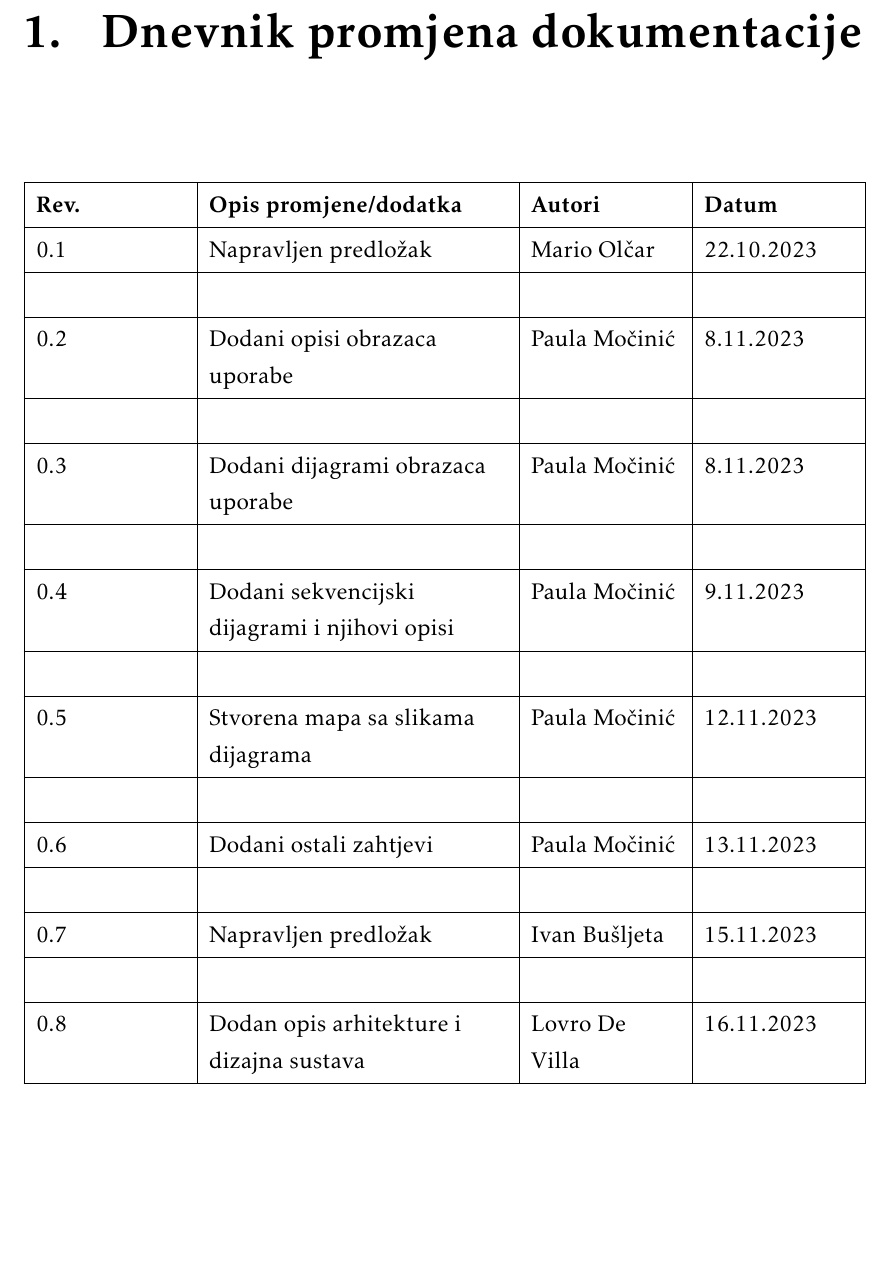
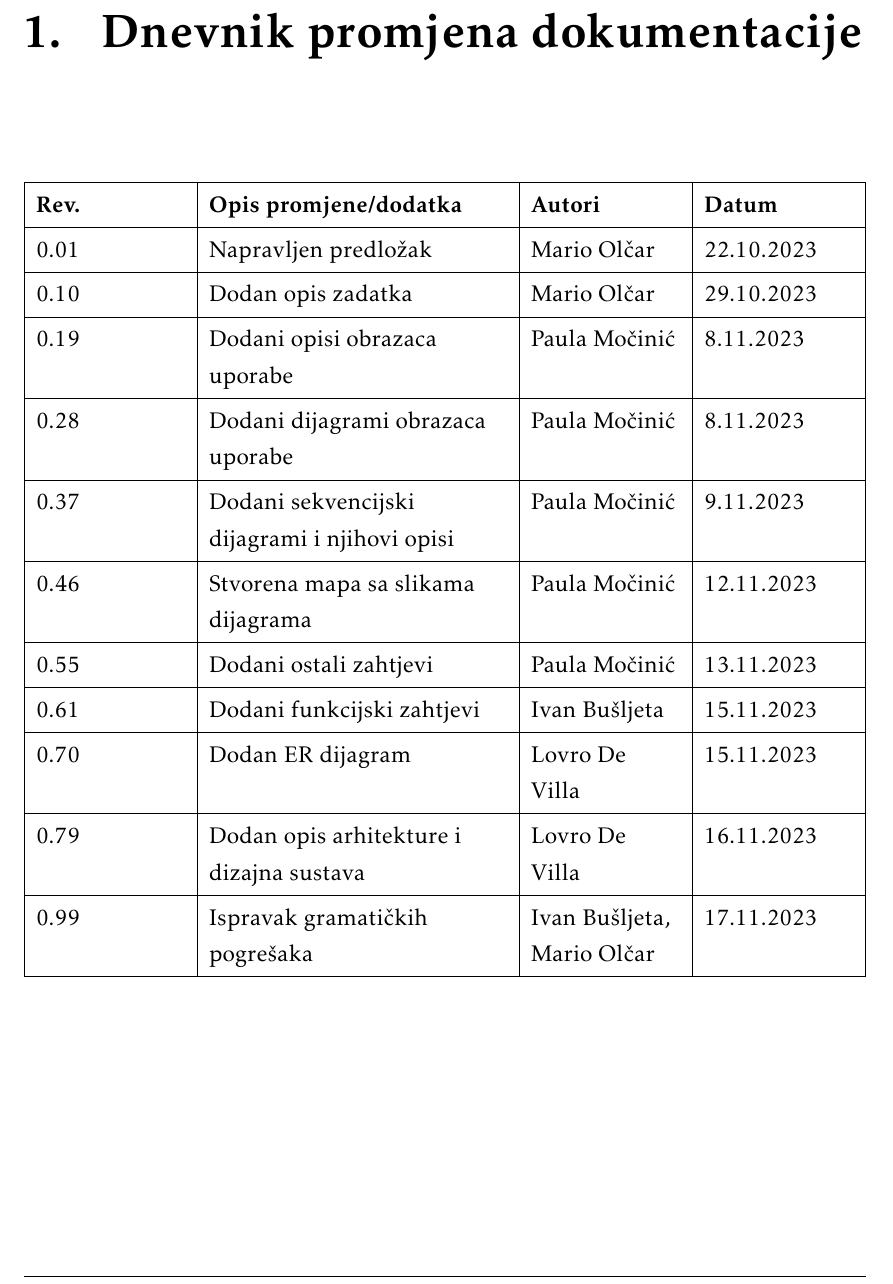
Before and after one commit to marioolcar/LETECI_MEDVJEDICI, a LaTeX document (Dokumentacija/PROGI_2023_LETECI_MEDVJEDICI_v1_0.tex, which reads Dokumentacija/Dnevnik_promjena_dokumentacije.tex): part of page 3 of 25, cut so that both start at the same text, the shorter picture padded with empty space. Compiled offline with pdfLaTeX.

Commit message:
Ispravci i uređen dnevnik promjena dokumentacije

```diff
--- a/Dokumentacija/Dnevnik_promjena_dokumentacije.tex
+++ b/Dokumentacija/Dnevnik_promjena_dokumentacije.tex
@@ -12,22 +12,19 @@
 	} %definicija širine tablice, širine stupaca, poravnanje i broja redaka naslova tablice
 	\hline
 	\textbf{Rev.} & \textbf{Opis promjene/dodatka}	&  	\textbf{Autori}  & \textbf{Datum}	\\ \hline
-	0.1	& Napravljen predložak & Mario Olčar  & 22.10.2023	\\ \hline
-	\\ \hline
-	0.2	& Dodani opisi obrazaca uporabe & Paula Močinić  & 8.11.2023	\\ \hline
-	\\ \hline
-	0.3	& Dodani dijagrami obrazaca uporabe & Paula Močinić  & 8.11.2023	\\ \hline
-	\\ \hline
-	0.4	& Dodani sekvencijski dijagrami i njihovi opisi & Paula Močinić  & 9.11.2023	\\ \hline
-	\\ \hline
-	0.5	& Stvorena mapa sa slikama dijagrama & Paula Močinić  & 12.11.2023	\\ \hline
-	\\ \hline
-	0.6	& Dodani ostali zahtjevi & Paula Močinić  & 13.11.2023	\\ \hline
-	\\ \hline
-	0.7	& Napravljen predložak & Ivan Bušljeta  & 15.11.2023	\\ \hline
-	\\ \hline
-	0.8	& Dodan opis arhitekture i dizajna sustava & Lovro De Villa  & 16.11.2023	\\ \hline
+	0.01 & Napravljen predložak & Mario Olčar  & 22.10.2023 \\ \hline
+	0.10 & Dodan opis zadatka & Mario Olčar & 29.10.2023 \\ \hline
+	0.19 & Dodani opisi obrazaca uporabe & Paula Močinić & 8.11.2023 \\ \hline
+	0.28 & Dodani dijagrami obrazaca uporabe & Paula Močinić  & 8.11.2023 \\ \hline
 
+	0.37 & Dodani sekvencijski dijagrami i njihovi opisi & Paula Močinić  & 9.11.2023 \\ \hline
+	0.46 & Stvorena mapa sa slikama dijagrama & Paula Močinić  & 12.11.2023 \\ \hline
+	0.55 & Dodani ostali zahtjevi & Paula Močinić  & 13.11.2023 \\ \hline
+	0.61 & Dodani funkcijski zahtjevi & Ivan Bušljeta  & 15.11.2023 \\ \hline
+
+	0.70 & Dodan ER dijagram & Lovro De Villa  & 15.11.2023 \\ \hline
+	0.79 & Dodan opis arhitekture i dizajna sustava & Lovro De Villa  & 16.11.2023 \\ \hline
+	0.99 & Ispravak gramatičkih pogrešaka & Ivan Bušljeta, Mario Olčar & 17.11.2023 \\ \hline
 \end{longtblr}
 
 
```
Also changed, not shown: Dokumentacija/PROGI_2023_LETECI_MEDVJEDICI_v1_0.pdf, 3 other files.
